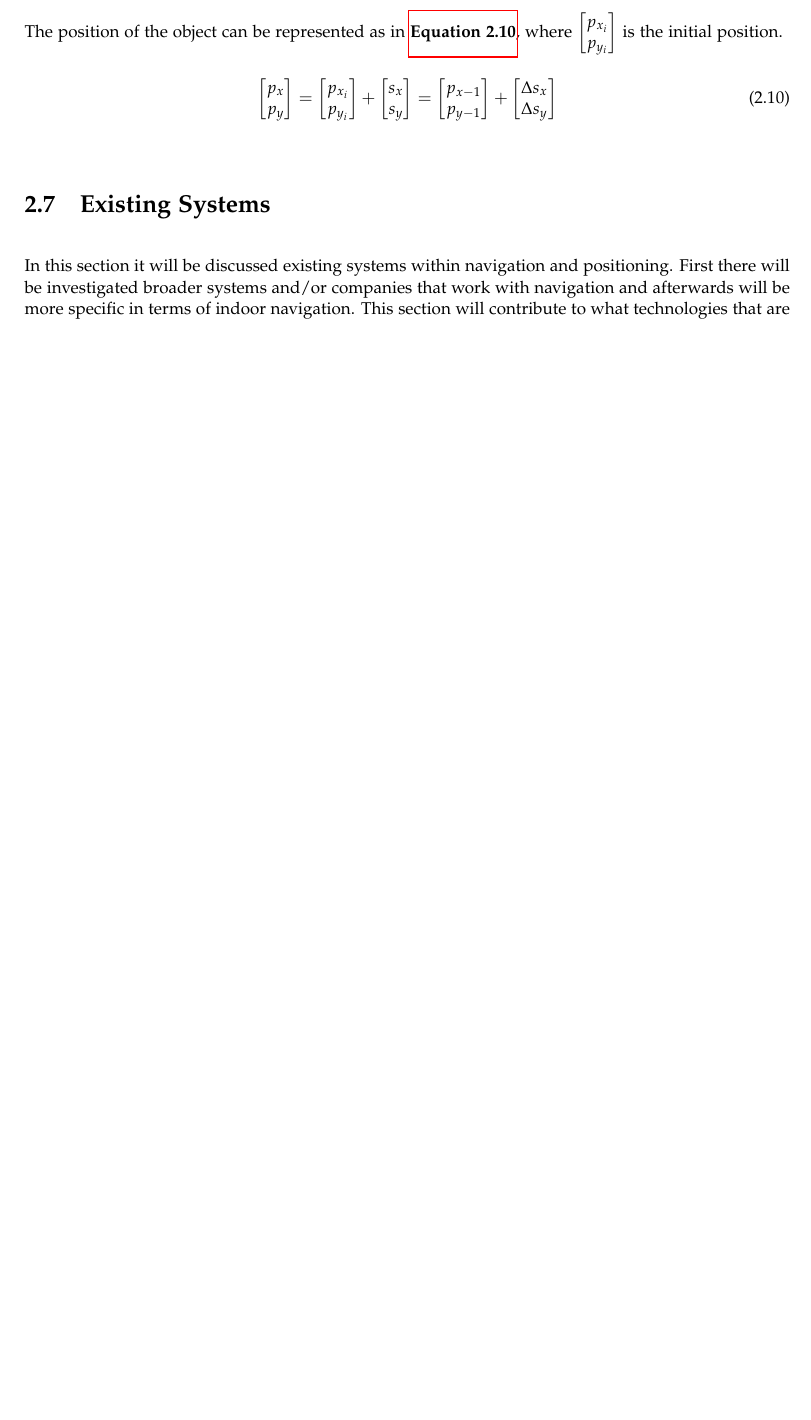
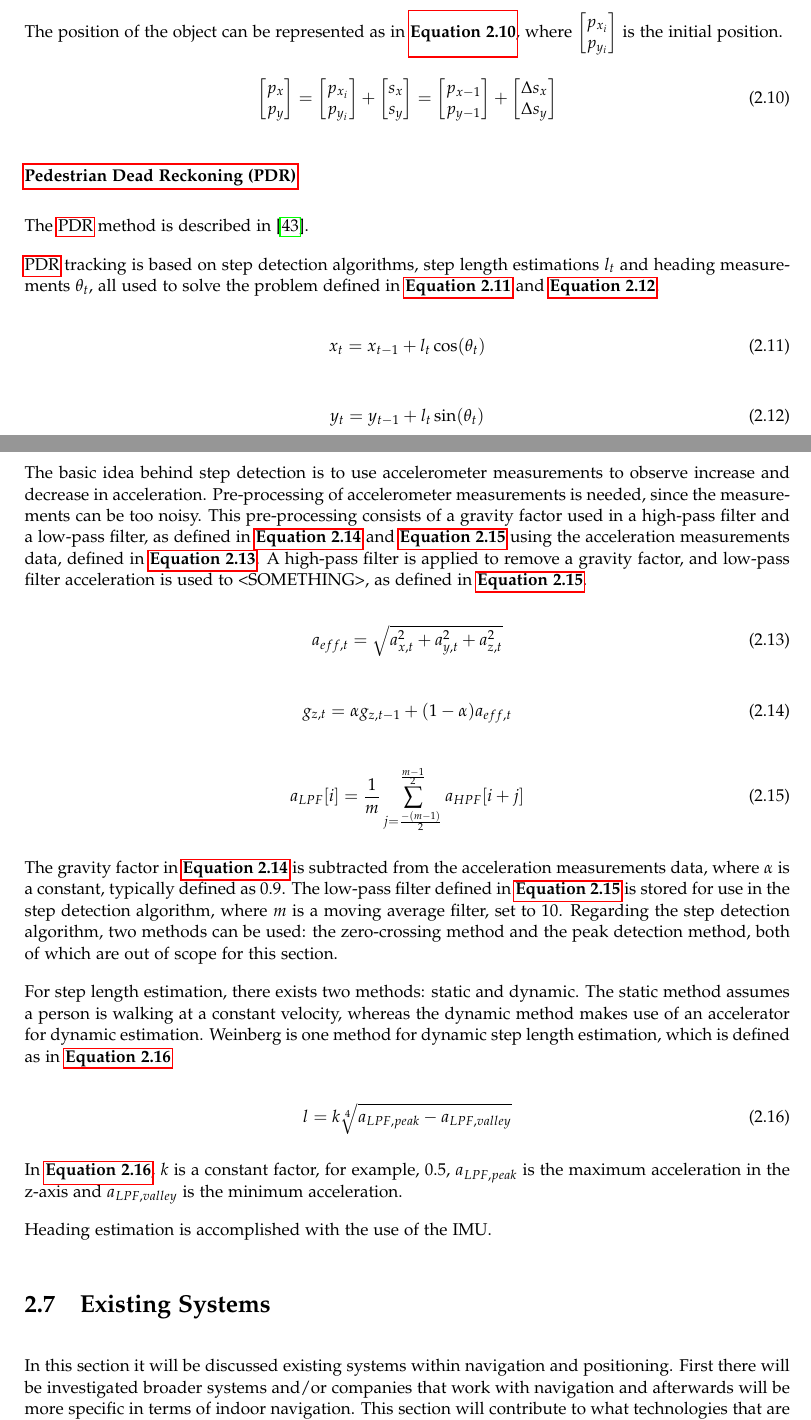
Before and after one commit to Awesome-sw8-project/P8, a LaTeX thesis (main.tex, which reads Report/1.Problem_analysis/existingTechnologies.tex, glossaries.tex): part of page 23 of 32 before the commit and two parts of pages 23 and 24 of 33 after it, the two joined at a grey line, cut so that both start at the same text, the shorter picture padded with empty space. Compiled offline with pdfLaTeX.

Commit message:
PDR added.

```diff
--- a/Report/1.Problem_analysis/existingTechnologies.tex
+++ b/Report/1.Problem_analysis/existingTechnologies.tex
@@ -130,3 +133,44 @@ The position of the object can be represented as in \textbf{\autoref{eq:IMUPosit
 \begin{equation} \label{eq:IMUPosition}
     \begin{bmatrix}p_{x} \\ p_{y}\end{bmatrix} = \begin{bmatrix}p_{x_{i}} \\ p_{y_{i}}\end{bmatrix} + \begin{bmatrix}s_{x} \\ s_{y}\end{bmatrix} = \begin{bmatrix}p_{x - 1} \\ p_{y - 1}\end{bmatrix} + \begin{bmatrix}\Delta s_{x} \\ \Delta s_{y}\end{bmatrix}
 \end{equation}
+
+\subsubsection{\gls{pdr}}
+The \gls{pdr} method is described in \cite{HybridPositioningPaper}.
+
+\gls{pdr} tracking is based on step detection algorithms, step length estimations $l_t$ and heading measurements $\theta_t$, all used to solve the problem defined in \textbf{\autoref{eq:pdr_x}} and \textbf{\autoref{eq:pdr_y}}.
+
+\begin{equation} \label{eq:pdr_x}
+    x_t = x_{t - 1} + l_t\cos(\theta_t)
+\end{equation}
+
+\begin{equation} \label{eq:pdr_y}
+    y_t = y_{t - 1} + l_t\sin(\theta_t)
+\end{equation}
+
+The basic idea behind step detection is to use accelerometer measurements to observe increase and decrease in acceleration.
+Pre-processing of accelerometer measurements is needed, since the measurements can be too noisy. This pre-processing consists of a gravity factor used in a high-pass filter and a low-pass filter, as defined in \textbf{\autoref{eq:high_pass_filter}} and \textbf{\autoref{eq:low_pass_filter_acc}} using the acceleration measurements data, defined in \textbf{\autoref{eq:acc_measurements}}. A high-pass filter is applied to remove a gravity factor, and low-pass filter acceleration is used to <SOMETHING>, as defined in \textbf{\autoref{eq:low_pass_filter_acc}}.
+
+\begin{equation} \label{eq:acc_measurements}
+    a_{eff, t} = \sqrt{a_{x, t}^2 + a_{y, t}^2 + a_{z, t}^2}
+\end{equation}
+
+\begin{equation} \label{eq:high_pass_filter}
+    g_{z, t} = \alpha g_{z, t - 1} + (1 - \alpha) a_{eff, t}
+\end{equation}
+
+\begin{equation} \label{eq:low_pass_filter_acc}
+    a_{LPF}[i] = \frac{1}{m} \sum_{j = \frac{-(m - 1)}{2}}^{\frac{m - 1}{2}} a_{HPF}[i + j]
+\end{equation}
+
+The gravity factor in \textbf{\autoref{eq:high_pass_filter}} is subtracted from the acceleration measurements data, where $\alpha$ is a constant, typically defined as $0.9$. The low-pass filter defined in \textbf{\autoref{eq:low_pass_filter_acc}} is stored for use in the step detection algorithm, where $m$ is a moving average filter, set to $10$.
+Regarding the step detection algorithm, two methods can be used: the zero-crossing method and the peak detection method, both of which are out of scope for this section.
+
+For step length estimation, there exists two methods: static and dynamic. The static method assumes a person is walking at a constant velocity, whereas the dynamic method makes use of an accelerator for dynamic estimation. Weinberg is one method for dynamic step length estimation, which is defined as in \textbf{\autoref{eq:weinberg}}
+
+\begin{equation} \label{eq:weinberg}
+    l = k \sqrt[4]{a_{LPF, peak} - a_{LPF, valley}}
+\end{equation}
+
+In \textbf{\autoref{eq:weinberg}}, $k$ is a constant factor, for example, $0.5$, $a_{LPF, peak}$ is the maximum acceleration in the z-axis and $a_{LPF, valley}$ is the minimum acceleration.
+
+Heading estimation is accomplished with the use of the IMU.
--- a/glossaries.tex
+++ b/glossaries.tex
@@ -10,6 +10,7 @@
 \newacronym{aoa}{AoA}{Angle of Attack}
 \newacronym{tdoa}{TDOA}{Time Difference of Arrival}
 \newacronym{coo}{CoO}{Cell of Origin}
+\newacronym{pdr}{PDR}{Pedestrian Dead Reckoning}
 
 % Scene analysis
 \newacronym{gbdt}{GBDT}{Gradient Boosting Decision Tree Algorithm}
```
Also changed, not shown: AAUImport/bib/mybib.bib (+30 -0 lines), Report/1.Problem_analysis/sensors.tex (+21 -11 lines), Report/1.Problem_analysis/existingTechnologies.tex (11 more changed lines).
